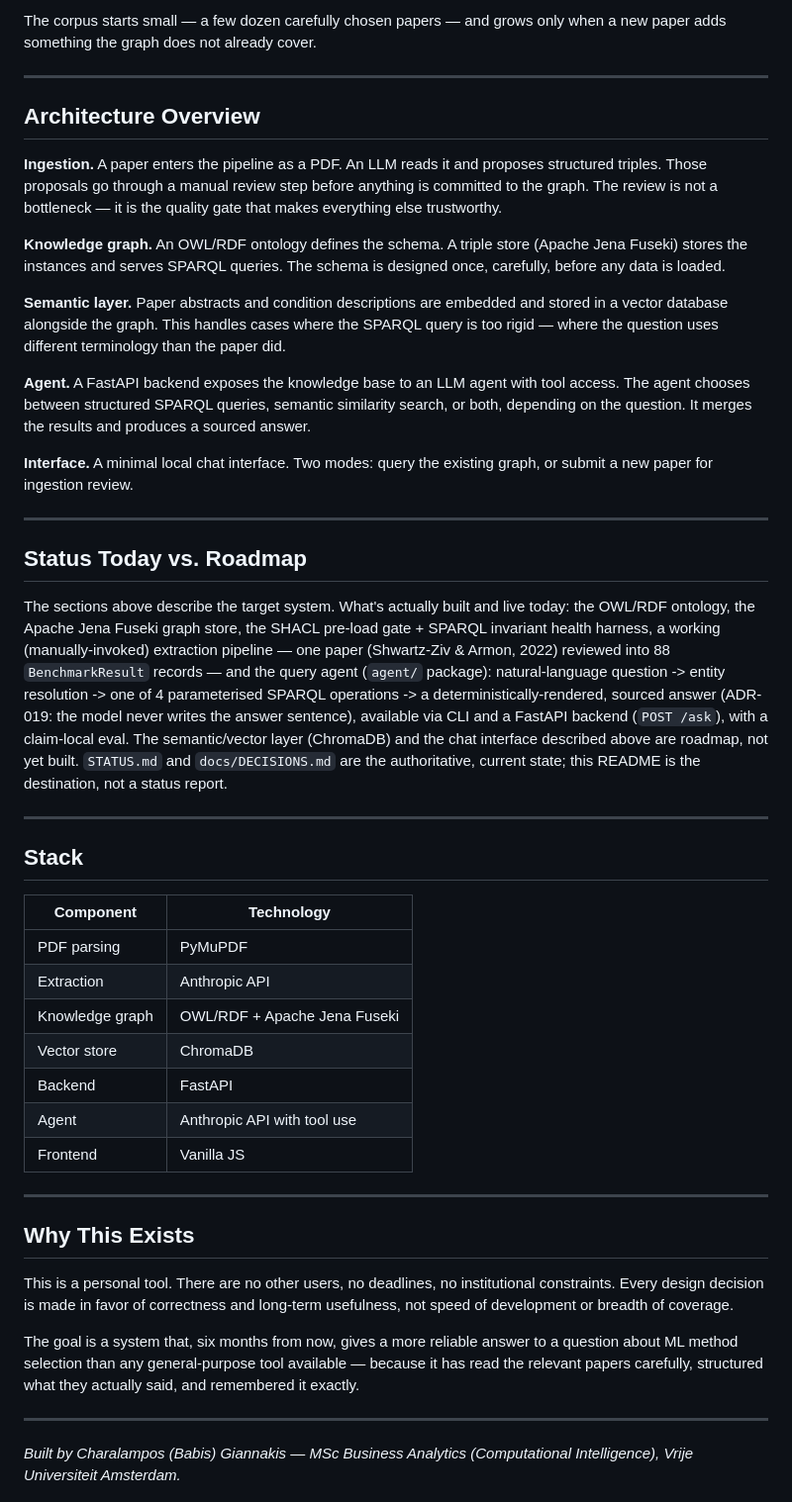
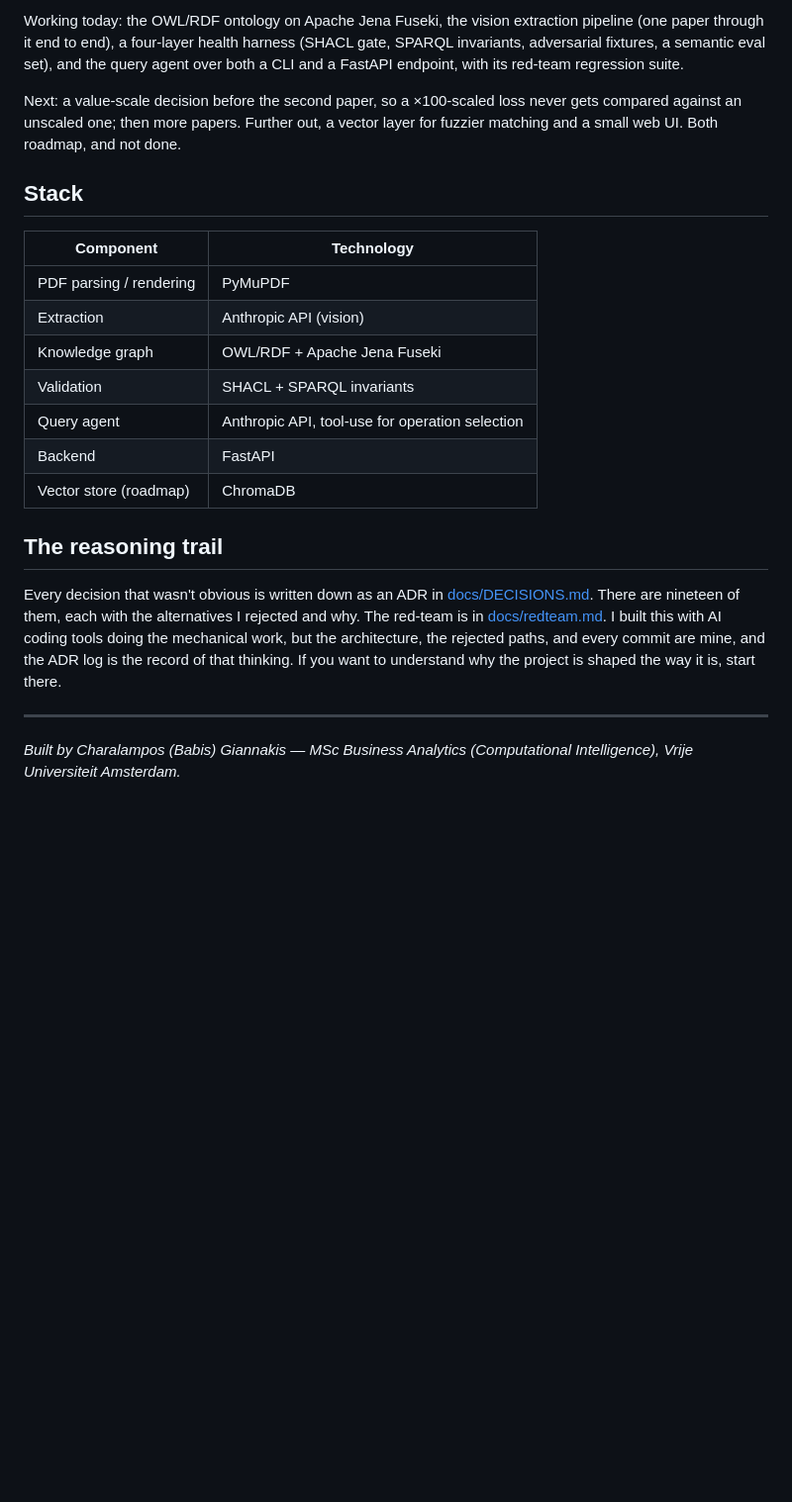
Before and after one commit to CharalamposGiannakis/ml-knowledge-agent, a Markdown page: README.md, the part around one of its changes. Shown at 99% size. Rendered like a GitHub page; blank space fills up the shorter version.

```diff
--- a/README.md
+++ b/README.md
@@ -68,57 +38,23 @@ This includes supervised learning comparisons across algorithm families, studies
 
-The corpus starts small — a few dozen carefully chosen papers — and grows only when a new paper adds something the graph does not already cover.
+Working today: the OWL/RDF ontology on Apache Jena Fuseki, the vision extraction pipeline (one paper through it end to end), a four-layer health harness (SHACL gate, SPARQL invariants, adversarial fixtures, a semantic eval set), and the query agent over both a CLI and a FastAPI endpoint, with its red-team regression suite.
 
----
-
-## Architecture Overview
-
-**Ingestion.** A paper enters the pipeline as a PDF. An LLM reads it and proposes structured triples. Those proposals go through a manual review step before anything is committed to the graph. The review is not a bottleneck — it is the quality gate that makes everything else trustworthy.
-
-**Knowledge graph.** An OWL/RDF ontology defines the schema. A triple store (Apache Jena Fuseki) stores the instances and serves SPARQL queries. The schema is designed once, carefully, before any data is loaded.
-
-**Semantic layer.** Paper abstracts and condition descriptions are embedded and stored in a vector database alongside the graph. This handles cases where the SPARQL query is too rigid — where the question uses different terminology than the paper did.
-
-**Agent.** A FastAPI backend exposes the knowledge base to an LLM agent with tool access. The agent chooses between structured SPARQL queries, semantic similarity search, or both, depending on the question. It merges the results and produces a sourced answer.
-
-**Interface.** A minimal local chat interface. Two modes: query the existing graph, or submit a new paper for ingestion review.
-
----
-
-## Status Today vs. Roadmap
-
-The sections above describe the target system. What's actually built and live today: the
-OWL/RDF ontology, the Apache Jena Fuseki graph store, the SHACL pre-load gate + SPARQL
-invariant health harness, a working (manually-invoked) extraction pipeline — one paper
-(Shwartz-Ziv & Armon, 2022) reviewed into 88 `BenchmarkResult` records — and the query agent
-(`agent/` package): natural-language question -> entity resolution -> one of 4 parameterised
-SPARQL operations -> a deterministically-rendered, sourced answer (ADR-019: the model never
-writes the answer sentence), available via CLI and a FastAPI backend (`POST /ask`), with a
-claim-local eval. The semantic/vector layer (ChromaDB) and the
-chat interface described above are roadmap, not yet built. `STATUS.md` and
-`docs/DECISIONS.md` are the authoritative, current state; this README is the destination,
-not a status report.
-
----
+Next: a value-scale decision before the second paper, so a ×100-scaled loss never gets compared against an unscaled one; then more papers. Further out, a vector layer for fuzzier matching and a small web UI. Both roadmap, and not done.
 
 ## Stack
 
 | Component | Technology |
 |---|---|
-| PDF parsing | PyMuPDF |
-| Extraction | Anthropic API |
+| PDF parsing / rendering | PyMuPDF |
+| Extraction | Anthropic API (vision) |
 | Knowledge graph | OWL/RDF + Apache Jena Fuseki |
-| Vector store | ChromaDB |
+| Validation | SHACL + SPARQL invariants |
+| Query agent | Anthropic API, tool-use for operation selection |
 | Backend | FastAPI |
-| Agent | Anthropic API with tool use |
-| Frontend | Vanilla JS |
+| Vector store (roadmap) | ChromaDB |
 
----
+## The reasoning trail
 
-## Why This Exists
-
-This is a personal tool. There are no other users, no deadlines, no institutional constraints. Every design decision is made in favor of correctness and long-term usefulness, not speed of development or breadth of coverage.
-
-The goal is a system that, six months from now, gives a more reliable answer to a question about ML method selection than any general-purpose tool available — because it has read the relevant papers carefully, structured what they actually said, and remembered it exactly.
+Every decision that wasn't obvious is written down as an ADR in [docs/DECISIONS.md](docs/DECISIONS.md). There are nineteen of them, each with the alternatives I rejected and why. The red-team is in [docs/redteam.md](docs/redteam.md). I built this with AI coding tools doing the mechanical work, but the architecture, the rejected paths, and every commit are mine, and the ADR log is the record of that thinking. If you want to understand why the project is shaped the way it is, start there.
 
 ---
 
```
Also changed, not shown: other parts of README.md (+17 -47 lines), docs/demo.gif (added), 2 other files.
